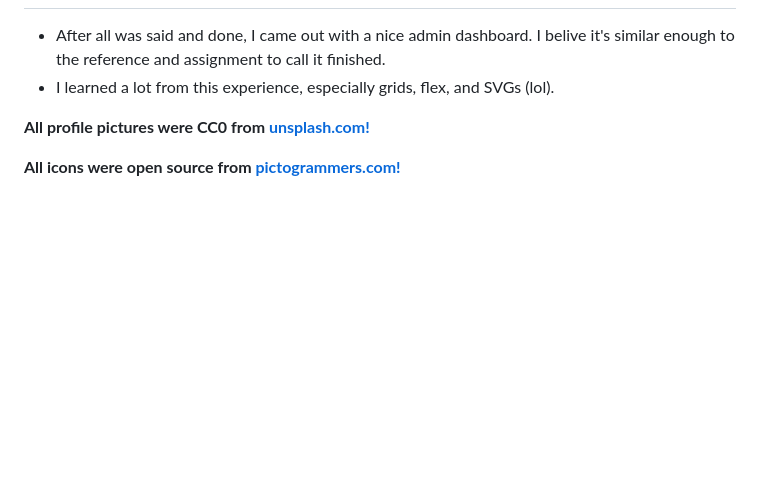
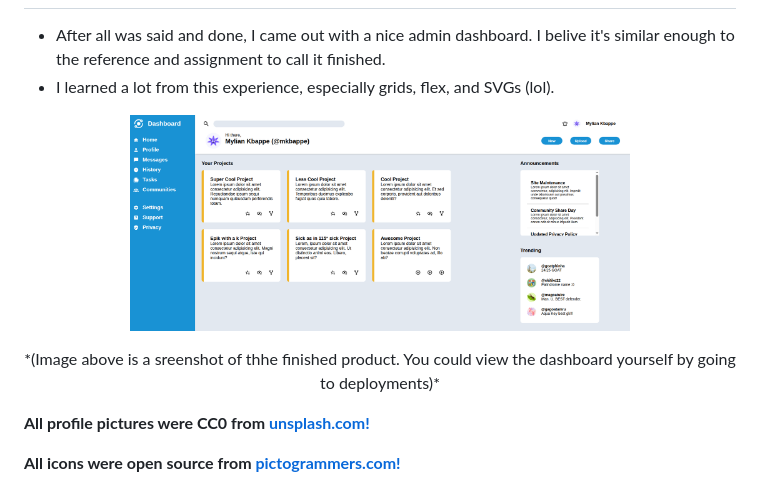
Before and after one commit to m-redw/admin-dashboard, a Markdown page: README.md, the part around the change. Rendered like a GitHub page; pictures changed too: images/finished-product.png (added); blank space fills up the shorter version.

Commit message:
Show final product in README

```diff
--- a/README.md
+++ b/README.md
@@ -55,7 +55,12 @@ For this project, I needed to emulate the following admin dashboard (from the Od
 
 * After all was said and done, I came out with a nice admin dashboard. I belive it's similar enough to the reference and assignment to call it finished.
 * I learned a lot from this experience, especially grids, flex, and SVGs (lol).
-
+<p align="center">
+  <img src="images/finished-product.png" width="500">
+</p>
+<p align="center">
+  *(Image above is a sreenshot of thhe finished product. You could view the dashboard yourself by going to deployments)*
+</p>
 
 **All profile pictures were CC0 from <a href="https://unsplash.com">unsplash.com!</a>**
 
```
